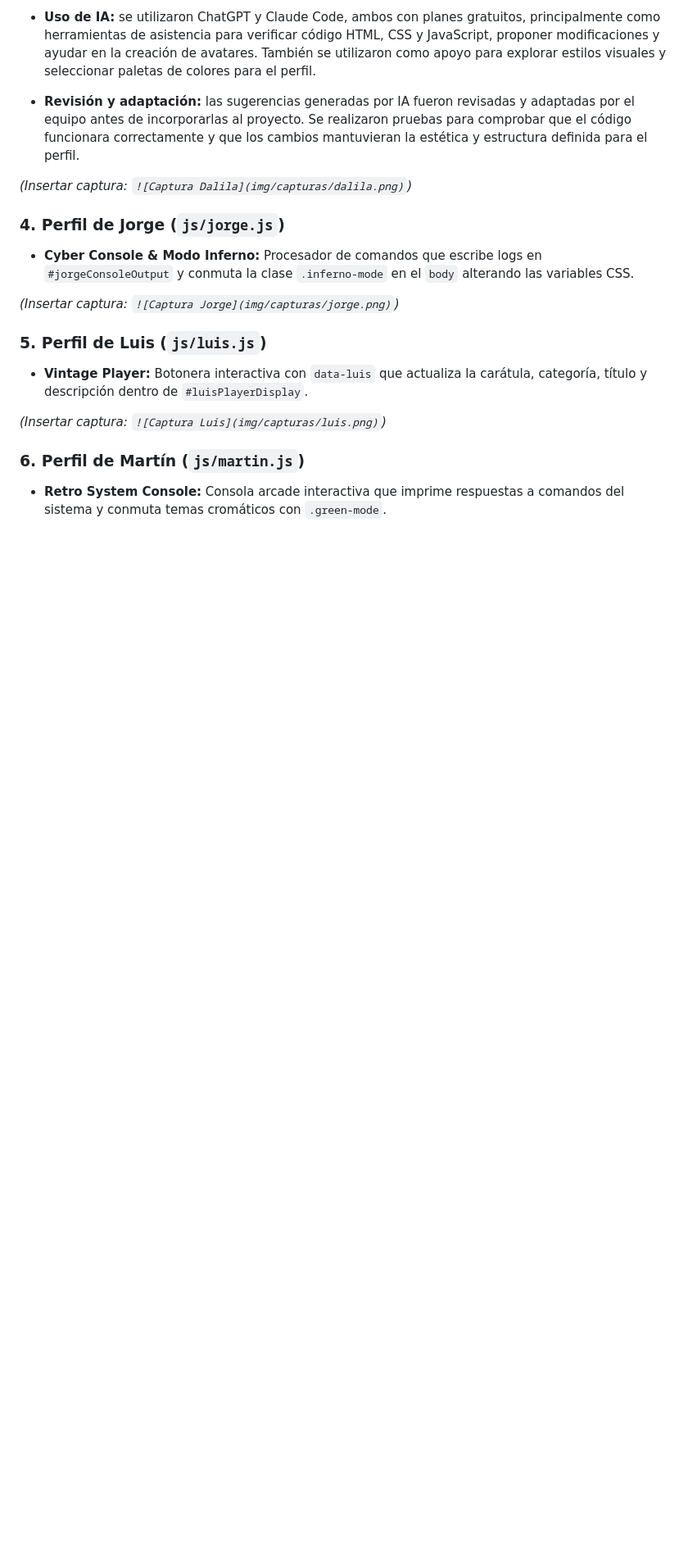
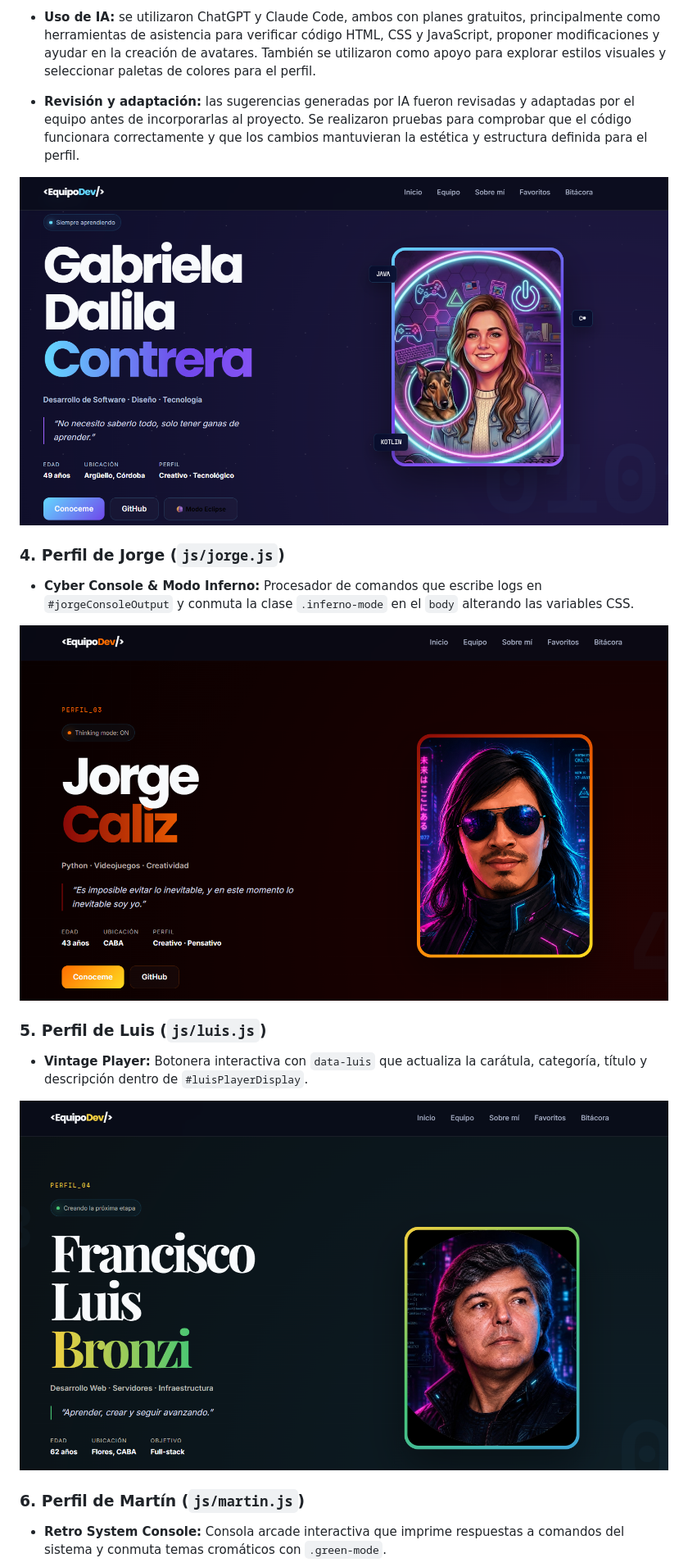
Before and after one commit to Martina-bistagnino/tp1-frontend-grupal, a Markdown page: README.md, the part around one of its changes. Shown at 82% size. GitHub-like rendering; pictures changed too: img/capturas/capturaperfilluis.png (added); blank space fills up the shorter version.

```diff
--- a/README.md
+++ b/README.md
@@ -123,17 +123,17 @@ Se combinaron caracteres ASCII técnicos (`</>`, `{ }`, `0101`, `PY`, `FLB`, `8B
 
 * **Revisión y adaptación:** las sugerencias generadas por IA fueron revisadas y adaptadas por el equipo antes de incorporarlas al proyecto. Se realizaron pruebas para comprobar que el código funcionara correctamente y que los cambios mantuvieran la estética y estructura definida para el perfil.
 
-*(Insertar captura: `![Captura Dalila](img/capturas/dalila.png)`)*
+![Perfil de Dalila](img/capturas/capturaperfildaly.png)
 
 ### 4. Perfil de Jorge (`js/jorge.js`)
 * **Cyber Console & Modo Inferno:** Procesador de comandos que escribe logs en `#jorgeConsoleOutput` y conmuta la clase `.inferno-mode` en el `body` alterando las variables CSS.
 
-*(Insertar captura: `![Captura Jorge](img/capturas/jorge.png)`)*
+![Perfil de Jorge](img/capturas/capturaperfiljorge.png)
 
 ### 5. Perfil de Luis (`js/luis.js`)
 * **Vintage Player:** Botonera interactiva con `data-luis` que actualiza la carátula, categoría, título y descripción dentro de `#luisPlayerDisplay`.
 
-*(Insertar captura: `![Captura Luis](img/capturas/luis.png)`)*
+![Perfil de Luis](img/capturas/capturaperfilluis.png)
 
 ### 6. Perfil de Martín (`js/martin.js`)
 * **Retro System Console:** Consola arcade interactiva que imprime respuestas a comandos del sistema y conmuta temas cromáticos con `.green-mode`.
```
Also changed, not shown: other parts of README.md (+3 -3 lines), img/capturas/capturaperfildaly.png (renamed from img/perfiles/capturaperfildaly.png), img/capturas/capturaperfiljorge.png (renamed from img/perfiles/capturaperfiljorge.png), img/capturas/capturaperfilmartin.png (added), img/capturas/capturaperfilmartina.png (added), img/capturas/capturaportada.png (added), 3 other files.
